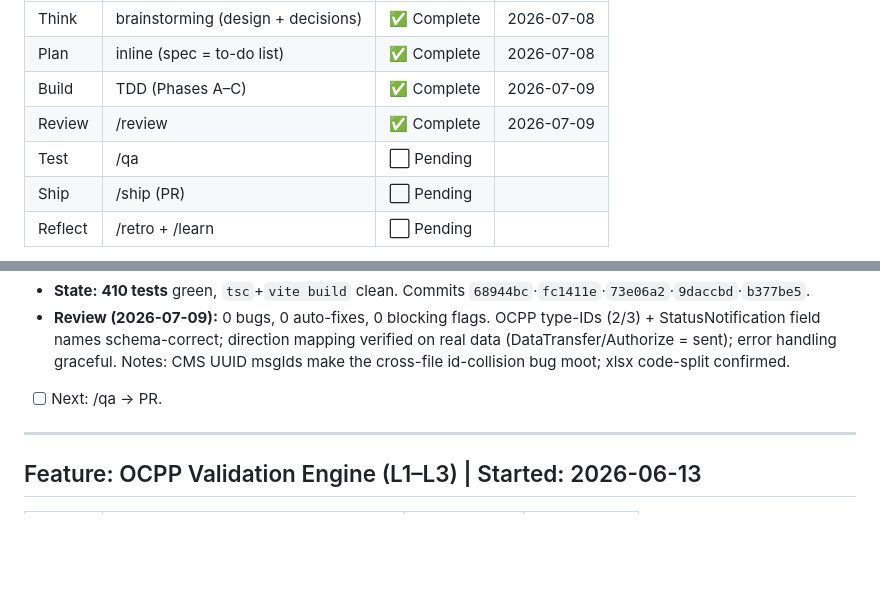
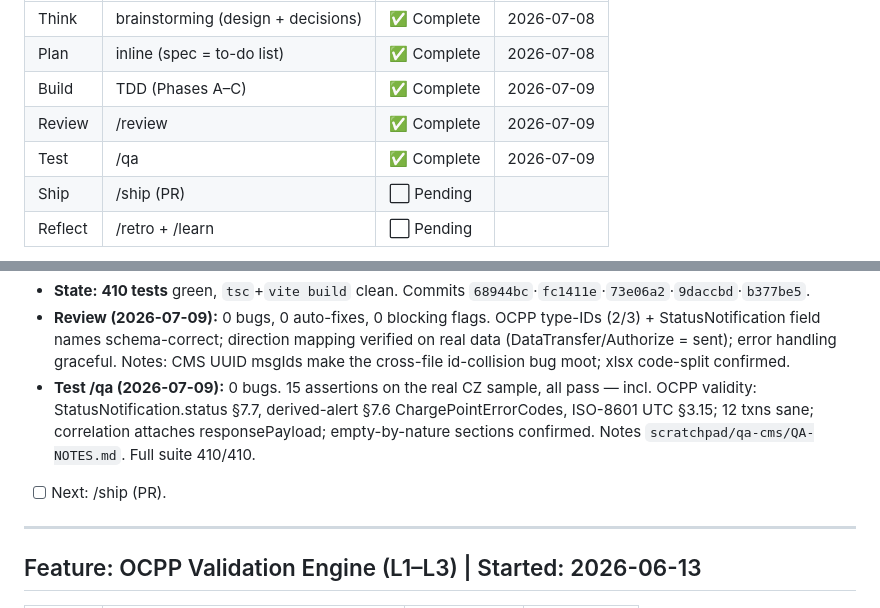
Before and after one commit to spsrathore-code/ocpp-parser, a Markdown page: skills/WORKFLOW.md, 2 parts joined by grey strips. Drawn GitHub-style; blank space fills up the shorter version.

```diff
--- a/skills/WORKFLOW.md
+++ b/skills/WORKFLOW.md
@@ -50,7 +50,7 @@ pluggable adapter registry (CZ first). Branch `feat/cms-log-parser`.
 | Plan    | inline (spec = to-do list)                | ✅ Complete | 2026-07-08 |
 | Build   | TDD (Phases A–C)                          | ✅ Complete | 2026-07-09 |
 | Review  | /review                                   | ✅ Complete | 2026-07-09 |
-| Test    | /qa                                       | ⬜ Pending  |            |
+| Test    | /qa                                       | ✅ Complete | 2026-07-09 |
 | Ship    | /ship (PR)                                | ⬜ Pending  |            |
 | Reflect | /retro + /learn                           | ⬜ Pending  |            |
 
@@ -60,7 +60,8 @@ pluggable adapter registry (CZ first). Branch `feat/cms-log-parser`.
 - [x] **Phase C** Section-parity audit on real CZ sample (3204 msgs, MH0055) — all relevant sections populate; Debug-Info span fix.
 - **State:** **410 tests** green, `tsc`+`vite build` clean. Commits `68944bc`·`fc1411e`·`73e06a2`·`9daccbd`·`b377be5`.
 - **Review (2026-07-09):** 0 bugs, 0 auto-fixes, 0 blocking flags. OCPP type-IDs (2/3) + StatusNotification field names schema-correct; direction mapping verified on real data (DataTransfer/Authorize = sent); error handling graceful. Notes: CMS UUID msgIds make the cross-file id-collision bug moot; xlsx code-split confirmed.
-- [ ] Next: /qa → PR.
+- **Test /qa (2026-07-09):** 0 bugs. 15 assertions on the real CZ sample, all pass — incl. OCPP validity: StatusNotification.status §7.7, derived-alert §7.6 ChargePointErrorCodes, ISO-8601 UTC §3.15; 12 txns sane; correlation attaches responsePayload; empty-by-nature sections confirmed. Notes `scratchpad/qa-cms/QA-NOTES.md`. Full suite 410/410.
+- [ ] Next: /ship (PR).
 
 ---
 
```
Also changed, not shown: scratchpad/qa-cms/QA-NOTES.md (added, +42 -0 lines).
